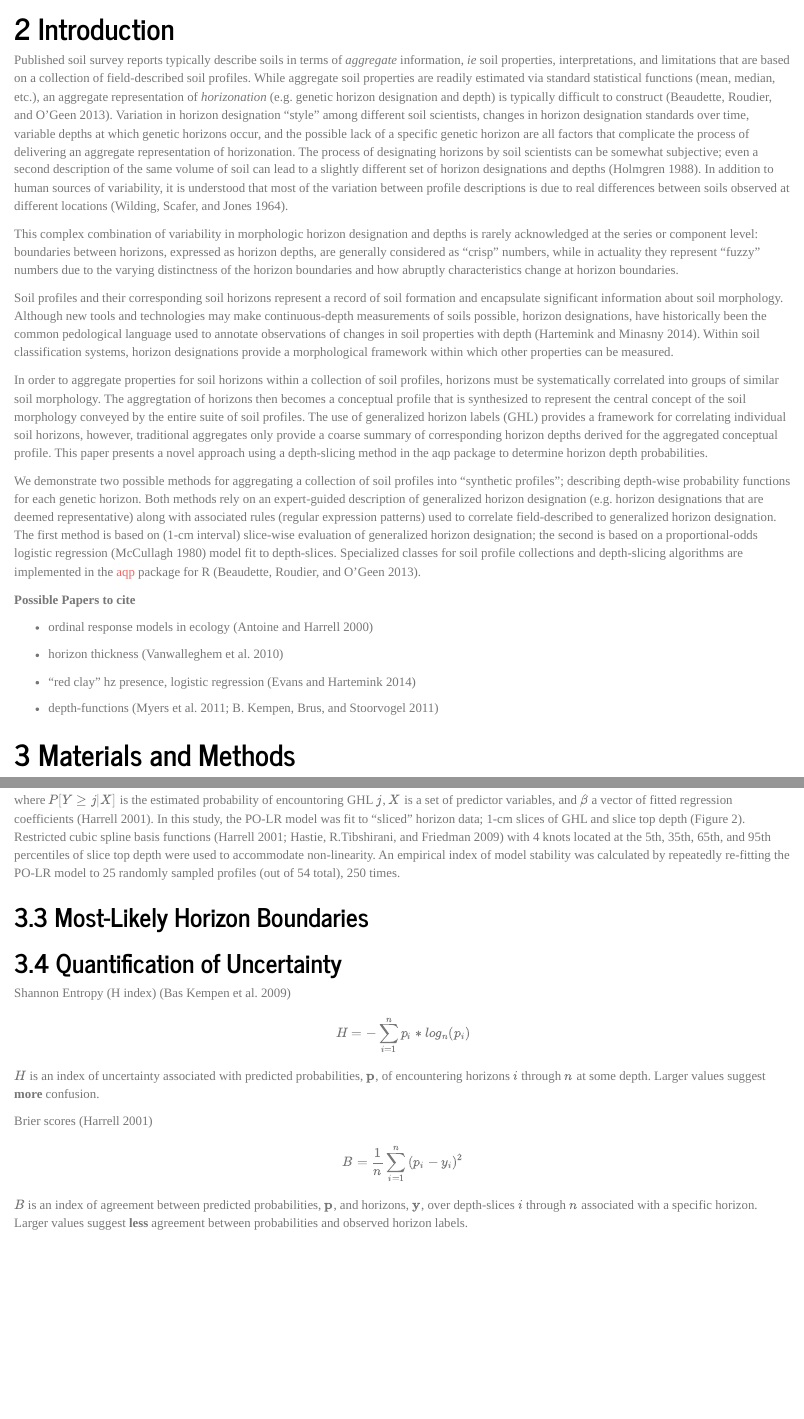
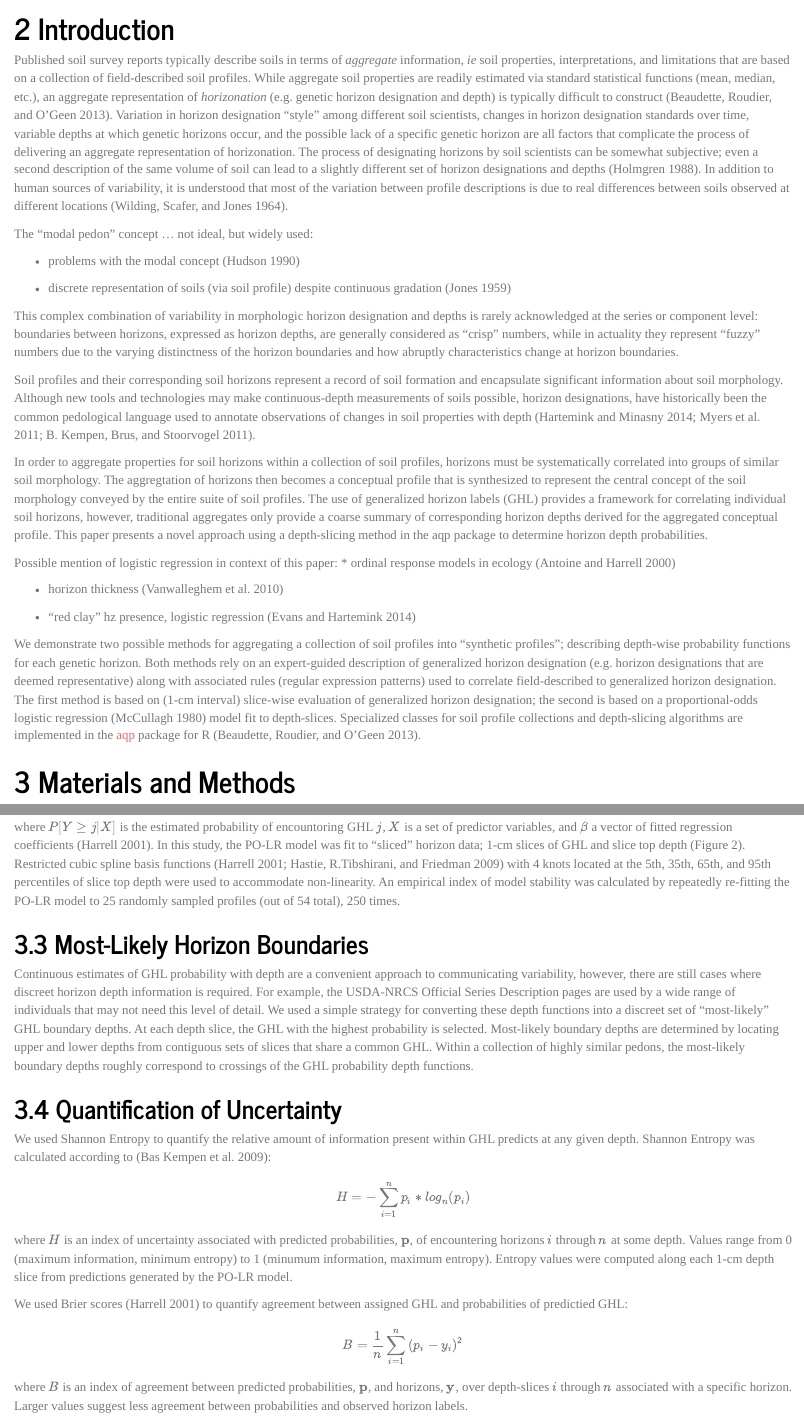
Before and after one commit to dylanbeaudette/2015-DSM-Madion, an R Markdown document (hz-prob-chapter/horizon_probability.Rmd): the page in a window 1100 px wide, from 1670 px down, and a second part further down, joined at a grey line. Rendered offline with R 4.5, knitr and Pandoc, with nearby package versions; some code elsewhere in the file could not run offline; common packages that the code uses without loading them are loaded.

Commit message:
more additions

```diff
--- a/hz-prob-chapter/bibliography.bib
+++ b/hz-prob-chapter/bibliography.bib
@@ -266,3 +266,10 @@ author = {D.M. Evans and Alfred E. Hartemink}
    year = {2013},
    url = {http://www.R-project.org/}
 }
+
+
+@Article{Hudson1990,
+  Title                    = {Concepts of soil mapping and interpretation},
+  Author                   = {B.D. Hudson},
+  Journal                  = {Soil Survey Horizons},
+  Year                     = {1990},
--- a/hz-prob-chapter/horizon_probability.Rmd
+++ b/hz-prob-chapter/horizon_probability.Rmd
@@ -272,28 +270,32 @@ Published soil survey reports typically describe soils in terms of *aggregate* i
 While aggregate soil properties are readily estimated via standard statistical functions (mean, median, etc.), an aggregate representation of *horizonation* (e.g. genetic horizon designation and depth) is typically difficult to construct [@beaudette2013].
 Variation in horizon designation "style" among different soil scientists, changes in horizon designation standards over time, variable depths at which genetic horizons occur, and the possible lack of a specific genetic horizon are all factors that complicate the process of delivering an aggregate representation of horizonation. The process of designating horizons by soil scientists can be somewhat subjective; even a second description of the same volume of soil can lead to a slightly different set of horizon designations and depths [@Holmgren1988]. In addition to human sources of variability, it is understood that most of the variation between profile descriptions is due to real differences between soils observed at different locations [@Wilding1964].
 
+The "modal pedon" concept ... not ideal, but widely used:
+
+* problems with the modal concept [@Hudson1990]
+
+* discrete representation of soils (via soil profile) despite continuous gradation [@Jones1959]
+
+
 This complex combination of variability in morphologic horizon designation and depths is rarely acknowledged at the series or component level: boundaries between horizons, expressed as horizon depths, are generally considered as "crisp" numbers, while in actuality they represent "fuzzy" numbers due to the varying distinctness of the horizon boundaries and how abruptly characteristics change at horizon boundaries.
 
-Soil profiles and their corresponding soil horizons represent a record of soil formation and encapsulate significant information about soil morphology.  Although new tools and technologies may make continuous-depth measurements of soils possible, horizon designations, have historically been the common pedological language used to annotate observations of changes in soil properties with depth [@Hartemink2014].  Within soil classification systems, horizon designations provide a morphological framework within which other properties can be measured.
+Soil profiles and their corresponding soil horizons represent a record of soil formation and encapsulate significant information about soil morphology.
+Although new tools and technologies may make continuous-depth measurements of soils possible, horizon designations, have historically been the common pedological language used to annotate observations of changes in soil properties with depth [@Hartemink2014;@myers2011;@Kempen2011].
+
 
 In order to aggregate properties for soil horizons within a collection of soil profiles, horizons must be systematically correlated into groups of similar soil morphology. The aggregtation of horizons then becomes a conceptual profile that is synthesized to represent the central concept of the soil morphology conveyed by the entire suite of soil profiles.
 The use of generalized horizon labels (GHL) provides a framework for correlating individual soil horizons, however, traditional aggregates only provide a coarse summary of corresponding horizon depths derived for the aggregated conceptual profile. This paper presents a novel approach using a depth-slicing method in the aqp package to determine horizon depth probabilities.
 
-We demonstrate two possible methods for aggregating a collection of soil profiles into "synthetic profiles"; describing depth-wise probability functions for each genetic horizon.
-Both methods rely on an expert-guided description of generalized horizon designation (e.g. horizon designations that are deemed representative) along with associated rules (regular expression patterns) used to correlate field-described to generalized horizon designation.
-The first method is based on (1-cm interval) slice-wise evaluation of generalized horizon designation; the second is based on a proportional-odds logistic regression [@McCullagh1980] model fit to depth-slices. Specialized classes for soil profile collections and depth-slicing algorithms are implemented in the [aqp](http://cran.at.r-project.org/web/packages/aqp/index.html) package for R [@beaudette2013].
-
-
-
-**Possible Papers to cite**
-
+Possible mention of logistic regression in context of this paper:
 * ordinal response models in ecology [@Antoine2000]
 
 * horizon thickness [@Vanwalleghem2010]
 
 * "red clay" hz presence, logistic regression [@Evans2014296]
 
-* depth-functions [@myers2011;@Kempen2011]
+We demonstrate two possible methods for aggregating a collection of soil profiles into "synthetic profiles"; describing depth-wise probability functions for each genetic horizon.
+Both methods rely on an expert-guided description of generalized horizon designation (e.g. horizon designations that are deemed representative) along with associated rules (regular expression patterns) used to correlate field-described to generalized horizon designation.
+The first method is based on (1-cm interval) slice-wise evaluation of generalized horizon designation; the second is based on a proportional-odds logistic regression [@McCullagh1980] model fit to depth-slices. Specialized classes for soil profile collections and depth-slicing algorithms are implemented in the [aqp](http://cran.at.r-project.org/web/packages/aqp/index.html) package for R [@beaudette2013].
 
 
 # Materials and Methods
@@ -351,16 +353,18 @@ where $P[Y \geq j | X]$ is the estimated probability of encountoring GHL $j$, $X
 
 ## Most-Likely Horizon Boundaries
 
+Continuous estimates of GHL probability with depth are a convenient approach to communicating variability, however, there are still cases where discreet horizon depth information is required. For example, the USDA-NRCS Official Series Description pages are used by a wide range of individuals that may not need this level of detail. We used a simple strategy for converting these depth functions into a discreet set of "most-likely" GHL boundary depths. At each depth slice, the GHL with the highest probability is selected. Most-likely boundary depths are determined by locating upper and lower depths from contiguous sets of slices that share a common GHL. Within a collection of highly similar pedons, the most-likely boundary depths roughly correspond to crossings of the GHL probability depth functions.
+
 
 ## Quantification of Uncertainty
 
-Shannon Entropy (H index) [@Kempen2009]
+We used Shannon Entropy to quantify the relative amount of information present within GHL predicts at any given depth. Shannon Entropy was calculated according to [@Kempen2009]:
 $$ H = -\sum_{i=1}^{n}{p_{i} * log_{n}(p_{i})}  $$
-$H$ is an index of uncertainty associated with predicted probabilities, $\mathbf{p}$, of encountering horizons $i$ through $n$ at some depth. Larger values suggest **more** confusion.
+where $H$ is an index of uncertainty associated with predicted probabilities, $\mathbf{p}$, of encountering horizons $i$ through $n$ at some depth. Values range from 0 (maximum information, minimum entropy) to 1 (minumum information, maximum entropy). Entropy values were computed along each 1-cm depth slice from predictions generated by the PO-LR model.
 
-Brier scores [@Harrell2001]
+We used Brier scores [@Harrell2001] to quantify agreement between assigned GHL and probabilities of predictied GHL:
 $$ B = \frac{1}{n} \sum_{i=1}^{n}{ ( p_{i} - y_{i} )^{2}  }  $$
-$B$ is an index of agreement between predicted probabilities, $\mathbf{p}$, and horizons, $\mathbf{y}$, over depth-slices $i$ through $n$ associated with a specific horizon. Larger values suggest **less** agreement between probabilities and observed horizon labels.
+where $B$ is an index of agreement between predicted probabilities, $\mathbf{p}$, and horizons, $\mathbf{y}$, over depth-slices $i$ through $n$ associated with a specific horizon. Larger values suggest less agreement between probabilities and observed horizon labels.
 
 
 
```
Also changed, not shown: hz-prob-chapter/bibliography.bib (5 more changed lines), hz-prob-chapter/horizon_probability.Rmd (6 more changed lines).
